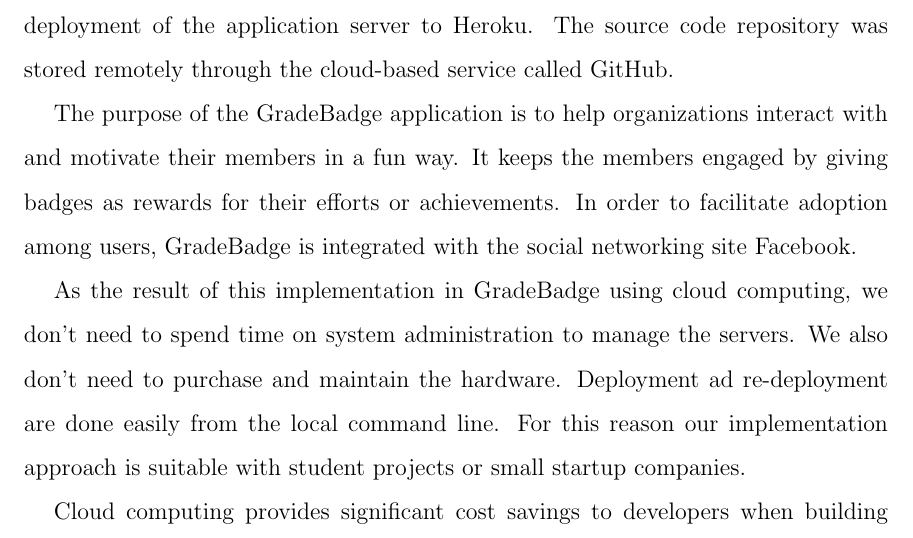
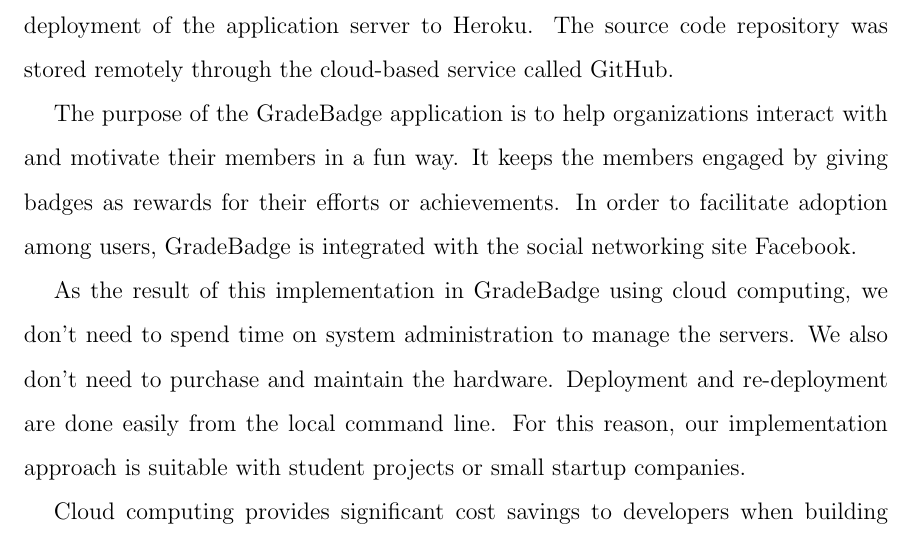
Before and after one commit to erwintoni/gb-doc, a LaTeX thesis (main.tex): part of page 5 of 78, cut so that both start at the same text. The pictures show the PDF file main.pdf that the author committed with the source.

Commit message:
gradstudies feedback

```diff
--- a/main.tex
+++ b/main.tex
@@ -56,7 +56,7 @@
 
 The purpose of the GradeBadge application is to help organizations interact with and motivate their members in a fun way. It keeps the members engaged by giving badges as rewards for their efforts or achievements. In order to facilitate adoption among users, GradeBadge is integrated with the social networking site Facebook.
 
-As the result of this implementation in GradeBadge using cloud computing, we don't need to spend time on system administration to manage the servers. We also don't need to purchase and maintain the hardware. Deployment ad re-deployment are done easily from the local command line. For this reason our implementation approach is suitable with student projects or small startup companies.
+As the result of this implementation in GradeBadge using cloud computing, we don't need to spend time on system administration to manage the servers. We also don't need to purchase and maintain the hardware. Deployment and re-deployment are done easily from the local command line. For this reason, our implementation approach is suitable with student projects or small startup companies.
 
 Cloud computing provides significant cost savings to developers when building applications that can be scaled up or down almost instantly to accomodate rapidly changing demand.
 }
```
Also changed, not shown: main.pdf, 1 other file.
